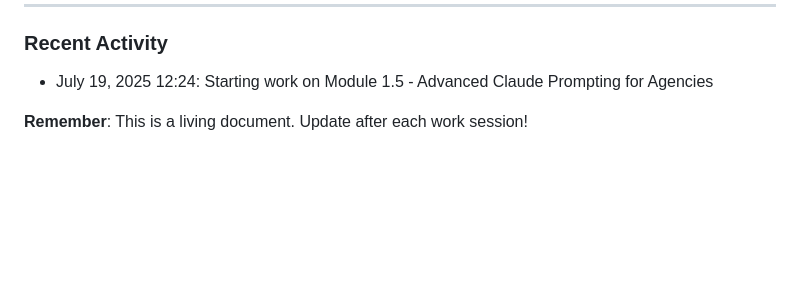
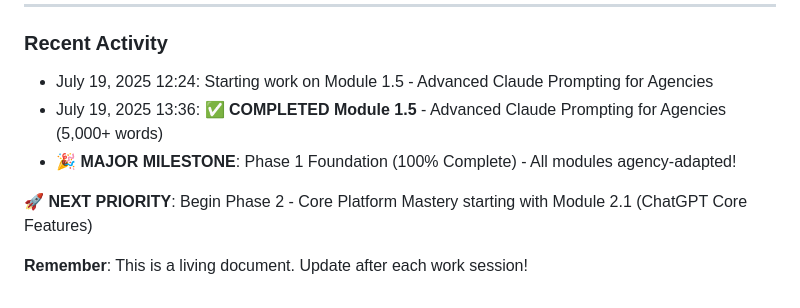
Before and after one commit to tom2tomtomtom/ai-masterclass, a Markdown page: contentdev.md, the part around one of its changes. Rendered like a GitHub page; blank space fills up the shorter version.

```diff
--- a/contentdev.md
+++ b/contentdev.md
@@ -353,5 +384,9 @@ git commit -m "[P2-M1] Create ChatGPT core features module"
 
 ### Recent Activity
 - July 19, 2025 12:24: Starting work on Module 1.5 - Advanced Claude Prompting for Agencies
+- July 19, 2025 13:36: ✅ **COMPLETED Module 1.5** - Advanced Claude Prompting for Agencies (5,000+ words)
+- **🎉 MAJOR MILESTONE**: Phase 1 Foundation (100% Complete) - All modules agency-adapted!
+
+**🚀 NEXT PRIORITY**: Begin Phase 2 - Core Platform Mastery starting with Module 2.1 (ChatGPT Core Features)
 
 **Remember**: This is a living document. Update after each work session!
```
Also changed, not shown: other parts of contentdev.md (+42 -11 lines).
